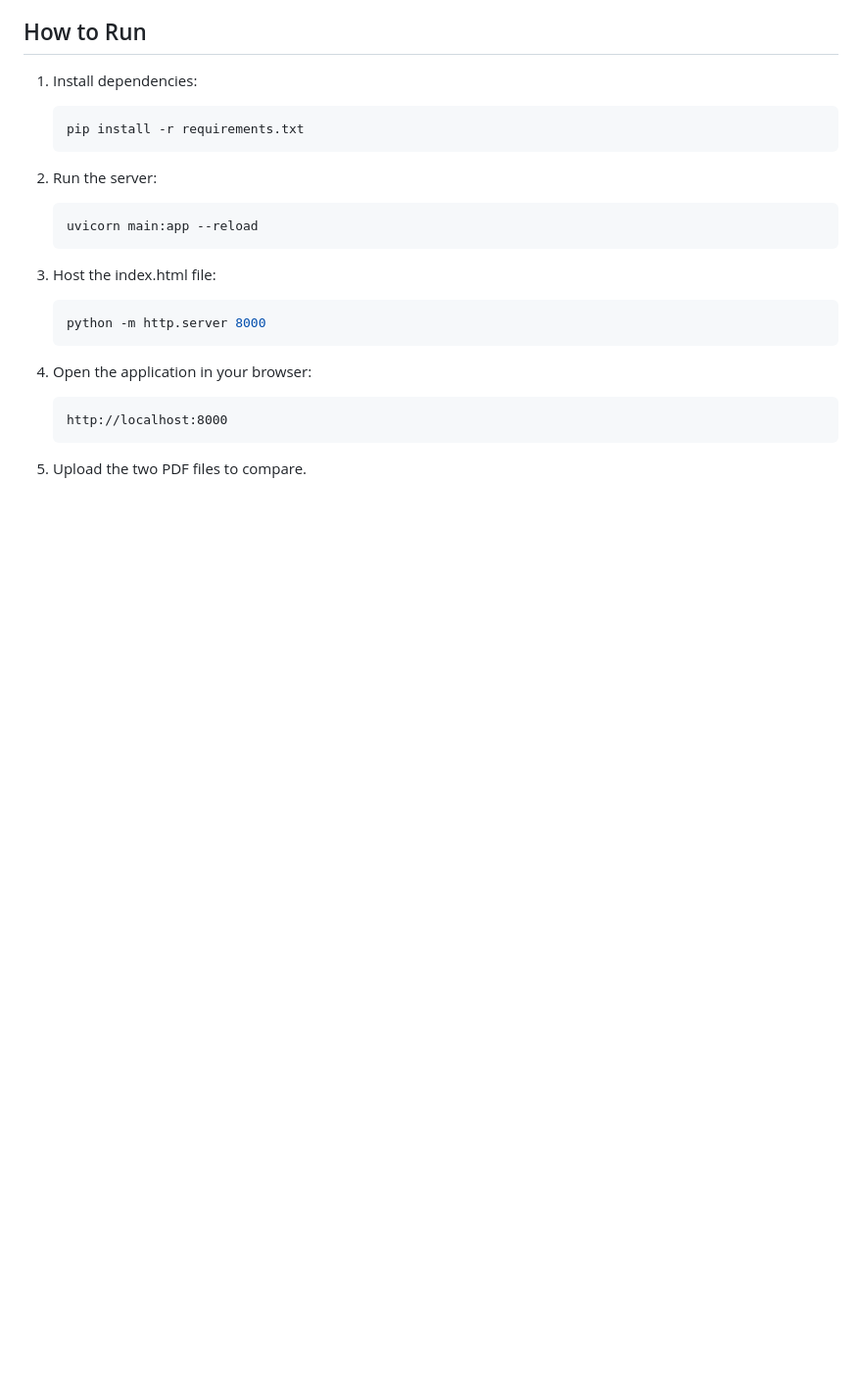
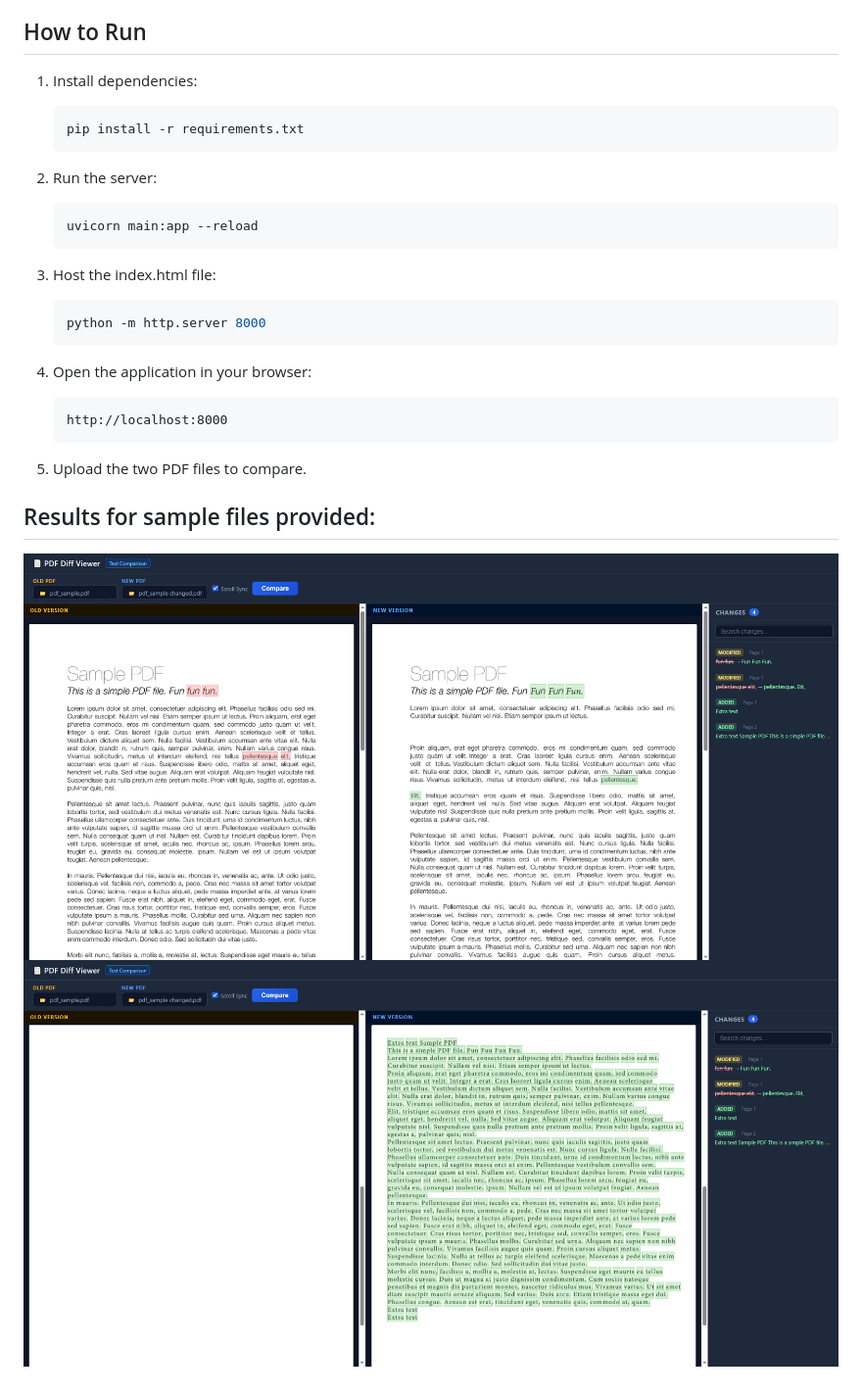
Before and after one commit to kevo-1/PDF-Diff-Example, a Markdown page: README.md, the part around the change. Shown at 98% size. Drawn GitHub-style; pictures changed too: sampleDiff1.png (added), sampleDiff2.png (added); blank space fills up the shorter version.

Commit message:
docs: add examples to readme

````diff
--- a/README.md
+++ b/README.md
@@ -27,3 +27,9 @@ This is a sample project to demonstrate the PDF-Diff functionality.
     ```
 
 5. Upload the two PDF files to compare.
+
+
+## Results for sample files provided:
+
+![Result Page 1](./sampleDiff1.png)
+![Result Page 2](./sampleDiff2.png)
````
